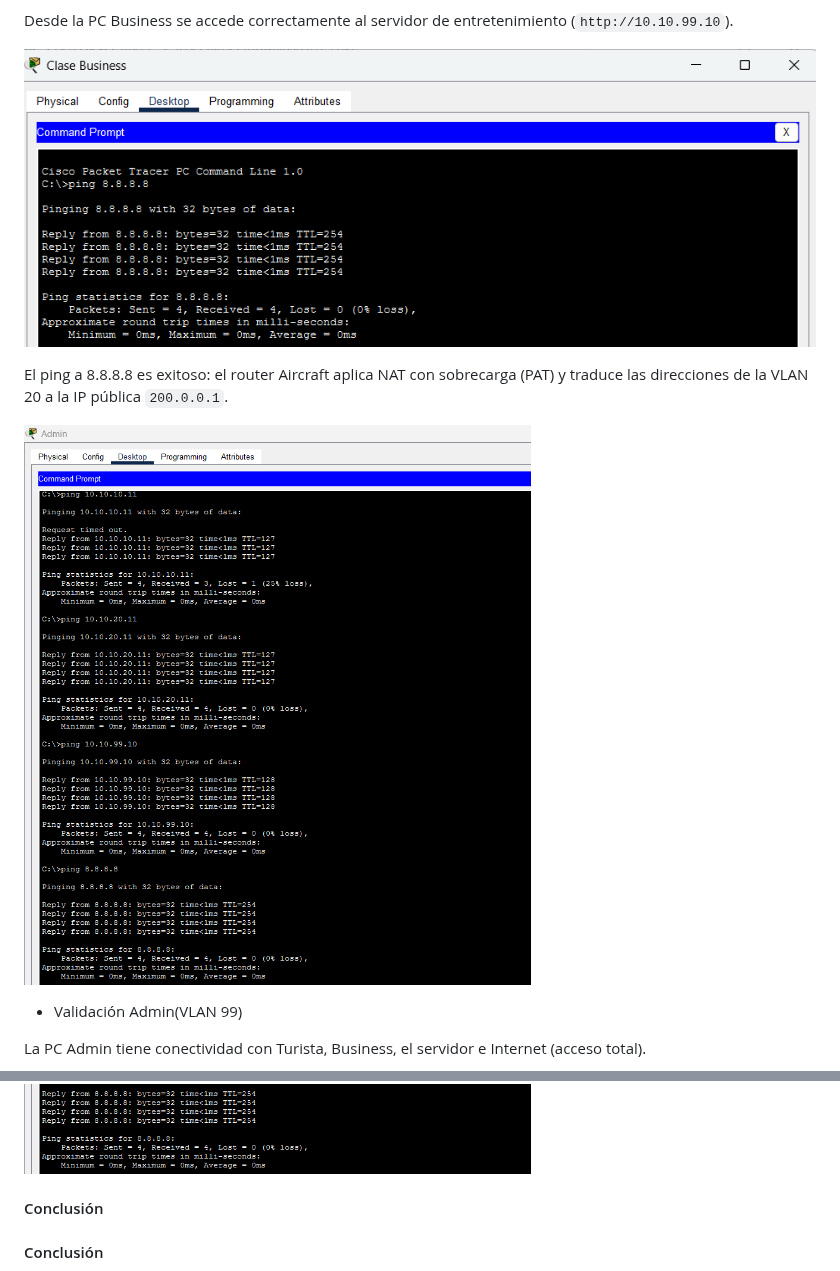
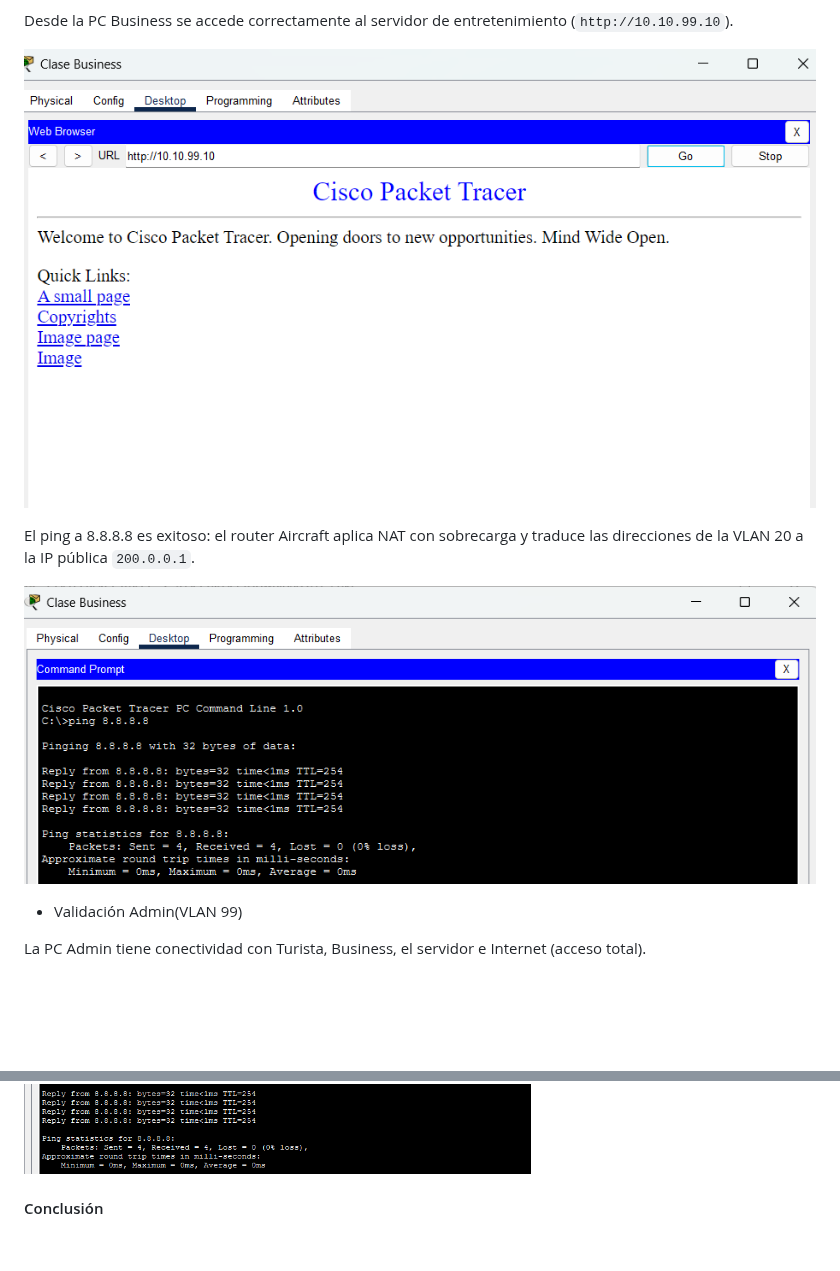
Before and after one commit to vicartu26/Redes_De_Computadoras_Red_Hot_Chilli_Packets, a Markdown page: TP4/Lab4.md, 2 parts joined by grey strips. Drawn GitHub-style; pictures changed too: TP4/images/p4.png, TP4/images/p5.png; blank space fills up the shorter version.

Commit message:
Aplicando correciones al punto 3

```diff
--- a/TP4/Lab4.md
+++ b/TP4/Lab4.md
@@ -90,7 +90,7 @@ Desde la PC Business se accede correctamente al servidor de entretenimiento (`ht
 
 ![PruebaBusiness1](images/p4.png)
 
-El ping a 8.8.8.8 es exitoso: el router Aircraft aplica NAT con sobrecarga (PAT) y traduce las direcciones de la VLAN 20 a la IP pública `200.0.0.1`.
+El ping a 8.8.8.8 es exitoso: el router Aircraft aplica NAT con sobrecarga y traduce las direcciones de la VLAN 20 a la IP pública `200.0.0.1`.
 
 ![PruebaBusiness2](images/p5.png)
 
@@ -100,7 +100,6 @@ La PC Admin tiene conectividad con Turista, Business, el servidor e Internet (ac
 
 ![PruebaAdmin](images/p6.png)
 
-#### Conclusión
 
 #### Conclusión
 
```
